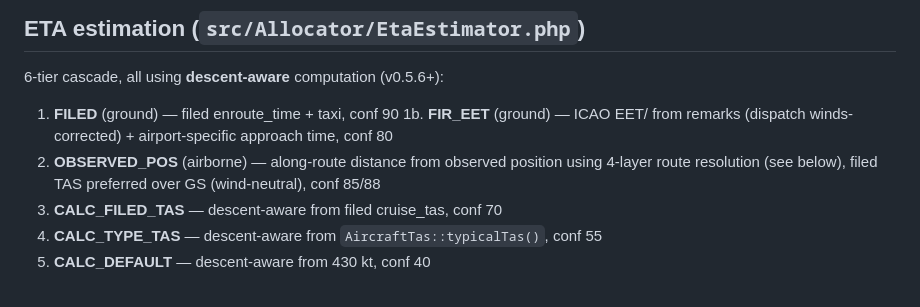
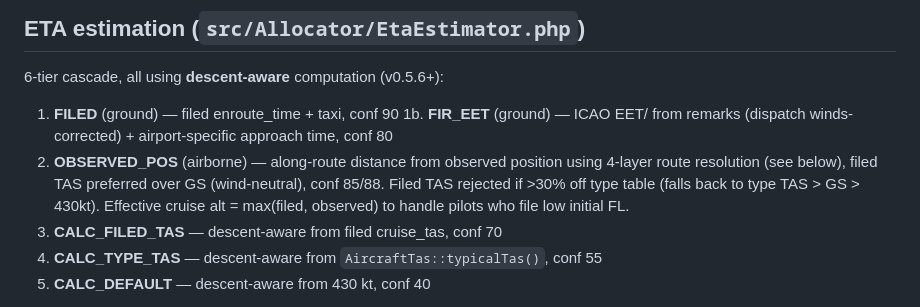
Before and after one commit to skyelaird/atfm-tools, a Markdown page: CLAUDE.md, the part around the change. Drawn GitHub-style.

Commit message:
docs: document TAS sanity gate and effective altitude in CLAUDE.md
Co-Authored-By: Claude Opus 4.6 <noreply@anthropic.com>

```diff
--- a/CLAUDE.md
+++ b/CLAUDE.md
@@ -92,7 +92,9 @@ who reposition aircraft) produce 100+ min outliers that skew reports.
 1b. **FIR_EET** (ground) — ICAO EET/ from remarks (dispatch winds-corrected) + airport-specific approach time, conf 80
 2. **OBSERVED_POS** (airborne) — along-route distance from observed position
    using 4-layer route resolution (see below), filed TAS preferred over GS
-   (wind-neutral), conf 85/88
+   (wind-neutral), conf 85/88. Filed TAS rejected if >30% off type table
+   (falls back to type TAS > GS > 430kt). Effective cruise alt =
+   max(filed, observed) to handle pilots who file low initial FL.
 3. **CALC_FILED_TAS** — descent-aware from filed cruise_tas, conf 70
 4. **CALC_TYPE_TAS** — descent-aware from `AircraftTas::typicalTas()`, conf 55
 5. **CALC_DEFAULT** — descent-aware from 430 kt, conf 40
```
